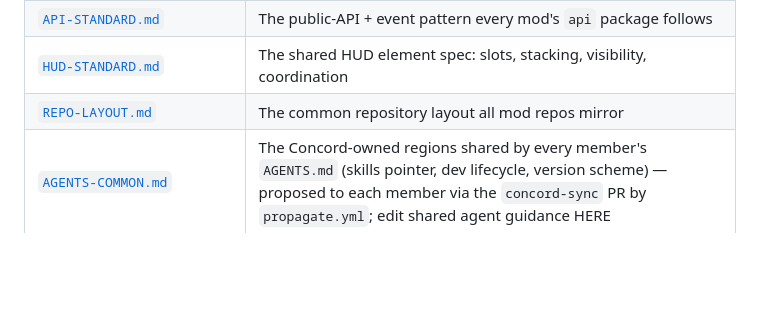
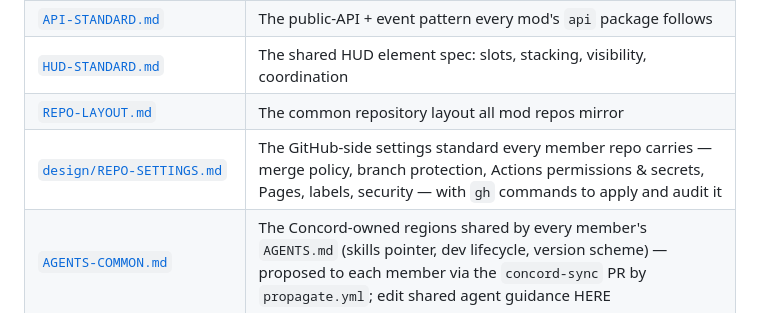
Before and after one commit to rfizzle/concord, a Markdown page: README.md, the part around the change. Drawn GitHub-style; blank space fills up the shorter version.

```diff
--- a/README.md
+++ b/README.md
@@ -28,6 +28,7 @@ every member mod conforms to, and (eventually) the collection landing site serve
 | [`API-STANDARD.md`](API-STANDARD.md) | The public-API + event pattern every mod's `api` package follows |
 | [`HUD-STANDARD.md`](HUD-STANDARD.md) | The shared HUD element spec: slots, stacking, visibility, coordination |
 | [`REPO-LAYOUT.md`](REPO-LAYOUT.md) | The common repository layout all mod repos mirror |
+| [`design/REPO-SETTINGS.md`](design/REPO-SETTINGS.md) | The GitHub-side settings standard every member repo carries — merge policy, branch protection, Actions permissions & secrets, Pages, labels, security — with `gh` commands to apply and audit it |
 | [`AGENTS-COMMON.md`](AGENTS-COMMON.md) | The Concord-owned regions shared by every member's `AGENTS.md` (skills pointer, dev lifecycle, version scheme) — proposed to each member via the `concord-sync` PR by `propagate.yml`; edit shared agent guidance HERE |
 | [`design/DESIGN-SYSTEM.md`](design/DESIGN-SYSTEM.md) | Color tokens, per-mod palettes, typography, logo formula |
 | [`design/VISION-GUIDE.md`](design/VISION-GUIDE.md) · [`DESIGN-GUIDE.md`](design/DESIGN-GUIDE.md) · [`SPEC-GUIDE.md`](design/SPEC-GUIDE.md) · [`ASSETS-GUIDE.md`](design/ASSETS-GUIDE.md) | Authoring guides for the four fixed member docs under `design/` — each prescribes its document's shape, requirements, and truth direction: the player-facing vision, the brand record, the behavioral contract, and the asset manifest |
```
Also changed, not shown: design/BOOTSTRAP-CHECKLIST.md (+6 -3 lines), design/REPO-SETTINGS.md (added, +187 -0 lines).
